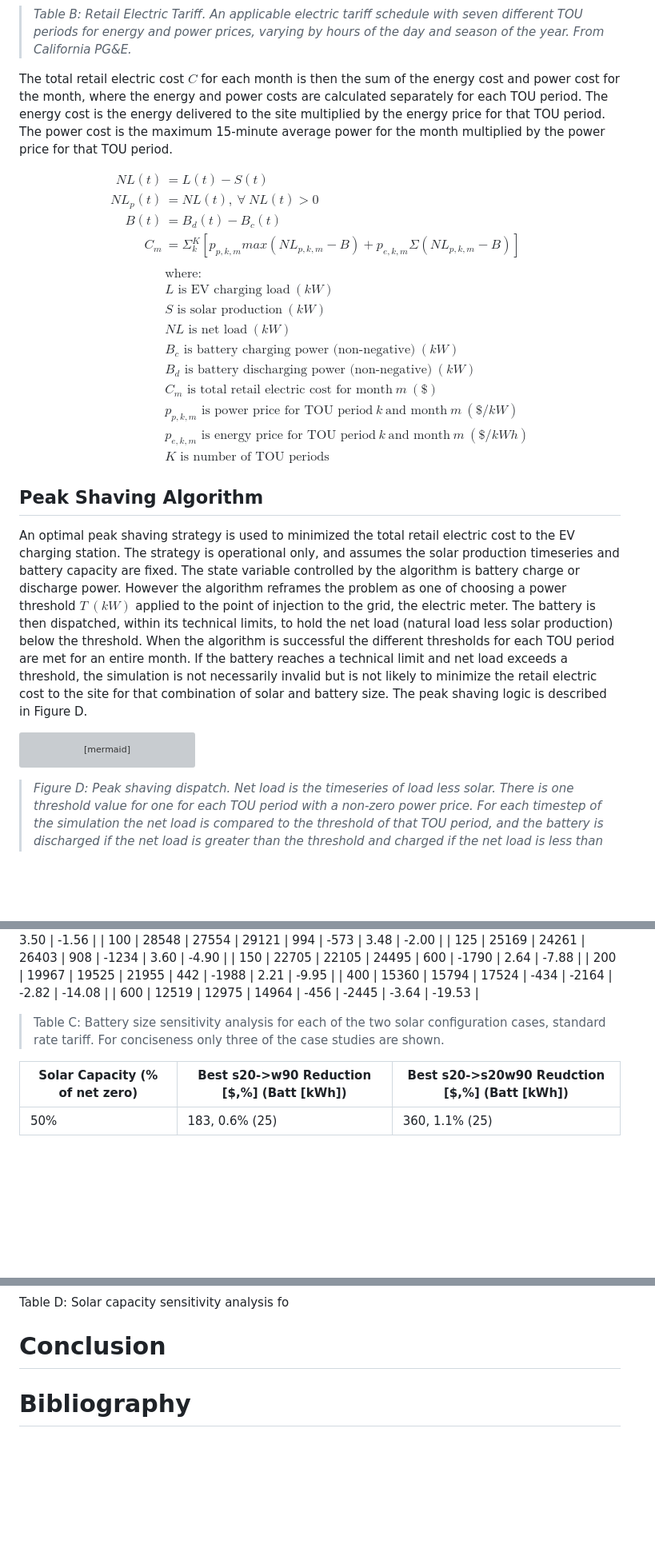
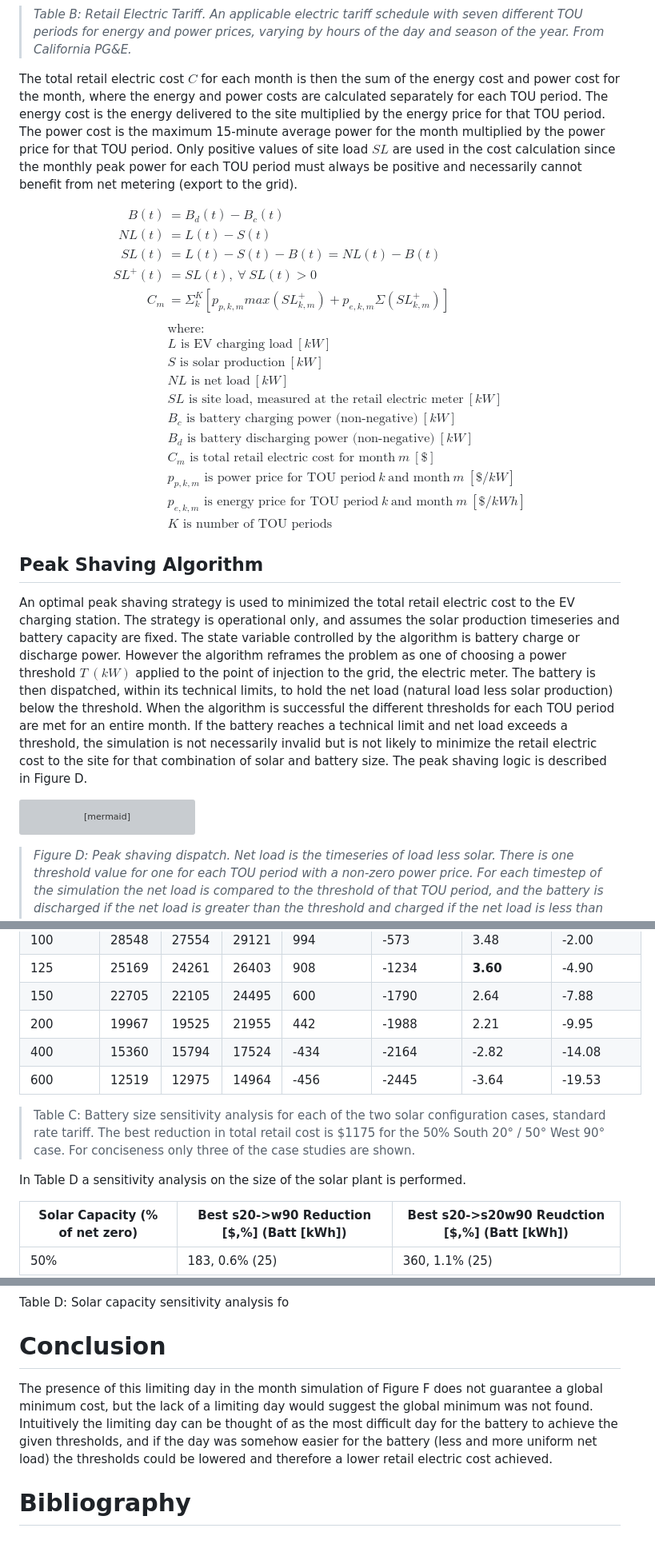
Before and after one commit to woodjmichael/Bifacial-solar-and-peakshaving, a Markdown page: Paper/bifacial_peak_shaving_paper.md, 3 parts joined by grey strips. Shown: that part at 80% size. Drawn GitHub-style; blank space fills up the shorter version; grey boxes are pictures that could not be loaded.

````diff
--- a/Paper/bifacial_peak_shaving_paper.md
+++ b/Paper/bifacial_peak_shaving_paper.md
@@ -132,25 +132,27 @@ A typical California electric tariff is applied at the point of the retail elect
 
 > *Table B: Retail Electric Tariff. An applicable electric tariff schedule with seven different TOU periods for energy and power prices, varying by hours of the day and season of the year. From California PG&E.*
 
-The total retail electric cost $C$ for each month is then the sum of the energy cost and power cost for the month, where the energy and power costs are calculated separately for each TOU period. The energy cost is the energy delivered to the site multiplied by the energy price for that TOU period. The power cost is the maximum 15-minute average power for the month multiplied by the power price for that TOU period.
+The total retail electric cost $C$ for each month is then the sum of the energy cost and power cost for the month, where the energy and power costs are calculated separately for each TOU period. The energy cost is the energy delivered to the site multiplied by the energy price for that TOU period. The power cost is the maximum 15-minute average power for the month multiplied by the power price for that TOU period. Only positive values of site load $SL$ are used in the cost calculation since the monthly peak power for each TOU period must always be positive and necessarily cannot benefit from net metering (export to the grid).
 
 $$
 \begin{equation}
 \begin{split}
+B(t) &= B_d(t) - B_c(t) \\
 NL(t) &= L(t) - S(t) \\
-NL_{p}(t) &= NL(t),\ \forall \ NL(t)>0 \\
-B(t) &= B_d(t) - B_c(t) \\
-C_m &= \Sigma_k^K [ p_{p,k,m} max(NL_{p,k,m}-B) + p_{e,k,m} \Sigma (NL_{p,k,m}-B) ] \\
+SL(t) &= L(t) - S(t) - B(t) = NL(t) - B(t)\\
+SL^+(t) &= SL(t),\ \forall\ SL(t)>0\\
+C_m &= \Sigma_k^K [ p_{p,k,m} max(SL^+_{k,m}) + p_{e,k,m} \Sigma (SL^+_{k,m}) ] \\
 \\
 & \text{where:} \\
-&L \text{ is EV charging load}\ (kW) \\
-&S \text{ is solar production}\ (kW)\\
-&NL \text{ is net load}\ (kW) \\
-&B_c \text{ is battery charging power (non-negative)}\ (kW) \\
-&B_d \text{ is battery discharging power (non-negative)}\ (kW) \\
-&C_m \text{ is total retail electric cost for month}\ m\ (\$) \\
-&p_{p,k,m} \text{ is power price for TOU period}\ k\ \text{and month}\ m\  (\$/kW) \\
-&p_{e,k,m} \text{ is energy price for TOU period}\ k\ \text{and month}\ m\ (\$/kWh) \\
+&L \text{ is EV charging load}\ [kW] \\
+&S \text{ is solar production}\ [kW]\\
+&NL \text{ is net load}\ [kW] \\
+&SL \text{ is site load, measured at the retail electric meter}\ [kW] \\
+&B_c \text{ is battery charging power (non-negative)}\ [kW] \\
+&B_d \text{ is battery discharging power (non-negative)}\ [kW] \\
+&C_m \text{ is total retail electric cost for month}\ m\ [\$] \\
+&p_{p,k,m} \text{ is power price for TOU period}\ k\ \text{and month}\ m\  [\$/kW] \\
+&p_{e,k,m} \text{ is energy price for TOU period}\ k\ \text{and month}\ m\ [\$/kWh] \\
 &K \text{ is number of TOU periods}
 \end{split}
 \end{equation}
@@ -163,6 +165,7 @@ An optimal peak shaving strategy is used to minimized the total retail electric
 
 ```mermaid
 %%{init: {"flowchart": {"defaultRenderer": "elk"}} }%%
+
 graph LR
 NL("Net Load = Load - Solar <br> NL")
 NL --> D{"NL >T ?"}
@@ -277,12 +278,14 @@ The total energy required by the load from 17:30 to 22:00 is 196 kWh. In the Sou
 | 75                     | 32634                               | 31490                                    | 33145             | 1144                        | -511                                        | 3.50                                                         | -1.56                                       |
 | 100                    | 28548                               | 27554                                    | 29121             | 994                         | -573                                        | 3.48                                                         | -2.00                                       |
-| 125                    | 25169                               | 24261                                    | 26403             | 908                         | -1234                                       | 3.60                                                         | -4.90                                       |
+| 125                    | 25169                               | 24261                                    | 26403             | 908                         | -1234                                       | **3.60**                                                     | -4.90                                       |
 | 150                    | 22705                               | 22105                                    | 24495             | 600                         | -1790                                       | 2.64                                                         | -7.88                                       |
 | 200                    | 19967                               | 19525                                    | 21955             | 442                         | -1988                                       | 2.21                                                         | -9.95                                       |
 | 400                    | 15360                               | 15794                                    | 17524             | -434                        | -2164                                       | -2.82                                                        | -14.08                                      |
 | 600                    | 12519                               | 12975                                    | 14964             | -456                        | -2445                                       | -3.64                                                        | -19.53                                      |
 
->  Table C: Battery size sensitivity analysis for each of the two solar configuration cases, standard rate tariff. For conciseness only three of the case studies are shown.
+>  Table C: Battery size sensitivity analysis for each of the two solar configuration cases, standard rate tariff. The best reduction in total retail cost is \$1175  for the 50% South 20° / 50° West 90° case. For conciseness only three of the case studies are shown.
+
+In Table D a sensitivity analysis on the size of the solar plant is performed.
 
 | Solar Capacity (% of net zero) | Best s20->w90 Reduction [\$,%] (Batt [kWh]) | Best s20->s20w90 Reudction [\$,%] (Batt [kWh]) |
 | ------------------------------ | ------------------------------------------ | --------------------------------------------- |
@@ -297,4 +300,6 @@ Table D: Solar capacity sensitivity analysis fo
 
 # Conclusion
 
+The presence of this limiting day in the month simulation of Figure F does not guarantee a global minimum cost, but the lack of a limiting day would suggest the global minimum was not found. Intuitively the limiting day can be thought of as the most difficult day for the battery to achieve the given thresholds, and if the day was somehow easier for the battery (less and more uniform net load) the thresholds could be lowered and therefore a lower retail electric cost achieved.
+
 # Bibliography
````
Also changed, not shown: other parts of Paper/bifacial_peak_shaving_paper.md (+14 -16 lines), Paper/images/single day of peak shaving south.png, Paper/images/single day of peak shaving west.png.
